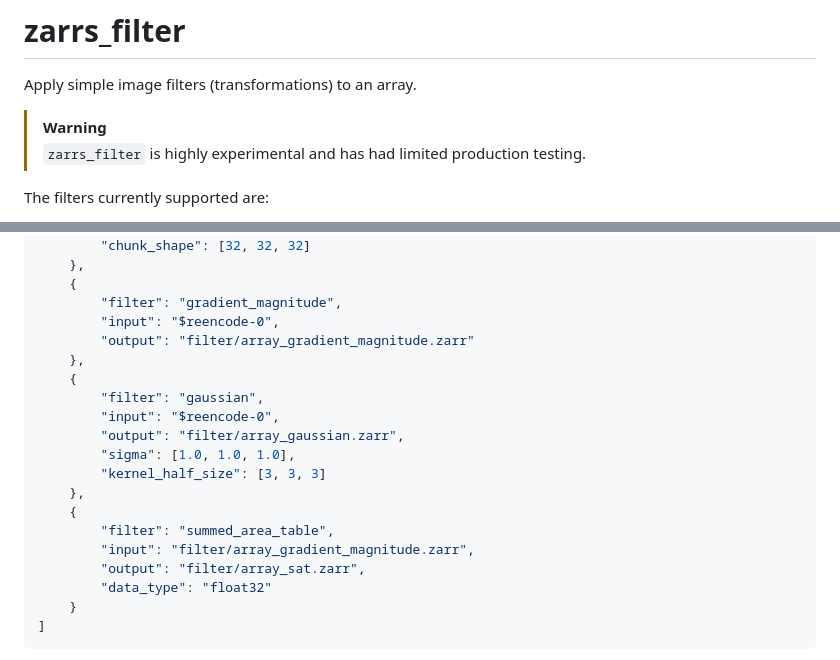
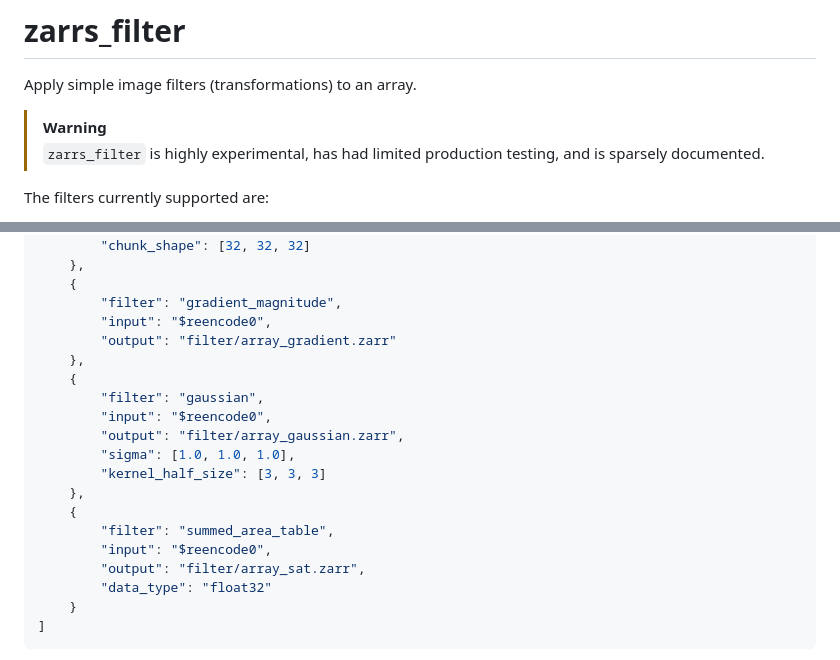
Before and after one commit to LDeakin/zarrs_tools, a Markdown page: docs/zarrs_filter.md, 2 parts joined by grey strips. Drawn GitHub-style; folded sections open.

```diff
--- a/docs/zarrs_filter.md
+++ b/docs/zarrs_filter.md
@@ -3,7 +3,7 @@
 Apply simple image filters (transformations) to an array.
 
 > [!WARNING]
-> `zarrs_filter` is highly experimental and has had limited production testing.
+> `zarrs_filter` is highly experimental, has had limited production testing, and is sparsely documented.
 
 The filters currently supported are:
  - **reencode**:            Reencode (change encoding, data type, etc.).
@@ -113,19 +146,19 @@ zarrs_filter <RUNFILE.json>
     },
     {
         "filter": "gradient_magnitude",
-        "input": "$reencode-0",
-        "output": "filter/array_gradient_magnitude.zarr"
+        "input": "$reencode0",
+        "output": "filter/array_gradient.zarr"
     },
     {
         "filter": "gaussian",
-        "input": "$reencode-0",
+        "input": "$reencode0",
         "output": "filter/array_gaussian.zarr",
         "sigma": [1.0, 1.0, 1.0],
         "kernel_half_size": [3, 3, 3]
     },
     {
         "filter": "summed_area_table",
-        "input": "filter/array_gradient_magnitude.zarr",
+        "input": "$reencode0",
         "output": "filter/array_sat.zarr",
         "data_type": "float32"
     }
```
Also changed, not shown: other parts of docs/zarrs_filter.md (+51 -18 lines).
